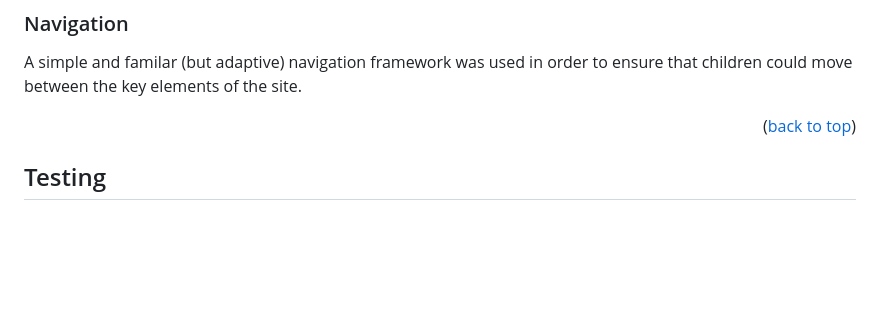
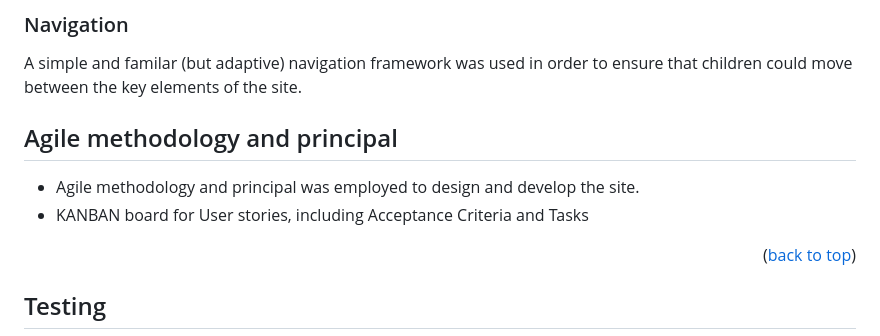
Before and after one commit to Swetlanda/stay-safe-online, a Markdown page: readme.md, the part around one of its changes. Rendered like a GitHub page; blank space fills up the shorter version.

```diff
--- a/readme.md
+++ b/readme.md
@@ -180,6 +173,11 @@ Simple, non-cursive fonts were used to ensure good readability for the younger a
 
 ### Navigation
 A simple and familar (but adaptive) navigation framework was used in order to ensure that children could move between the key elements of the site.
+
+## Agile methodology and principal
+* Agile methodology and principal was employed to design and develop the site.
+* KANBAN board for User stories, including Acceptance Criteria and Tasks
+
 
 <p align="right">(<a href="#readme-top">back to top</a>)</p>
 
```
Also changed, not shown: other parts of readme.md (+10 -13 lines).
